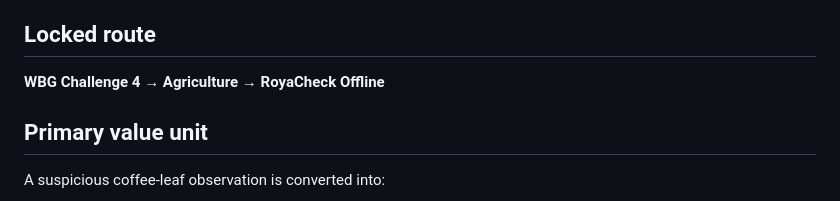
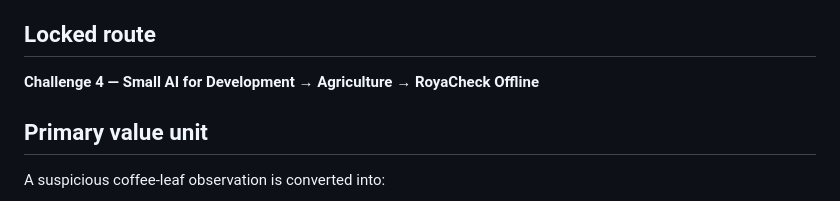
Before and after one commit to SplitzHappen/RoyaCheck-Offline, a Markdown page: ROADMAP.md, the part around the change. GitHub-like rendering.

Commit message:
docs(stage0): remove organizer acronym from roadmap route label

```diff
--- a/ROADMAP.md
+++ b/ROADMAP.md
@@ -327,7 +327,7 @@ Freeze the public product definition, authority boundary, and exclusions so late
 
 ## Locked route
 
-**WBG Challenge 4 → Agriculture → RoyaCheck Offline**
+**Challenge 4 — Small AI for Development → Agriculture → RoyaCheck Offline**
 
 ## Primary value unit
 
```
